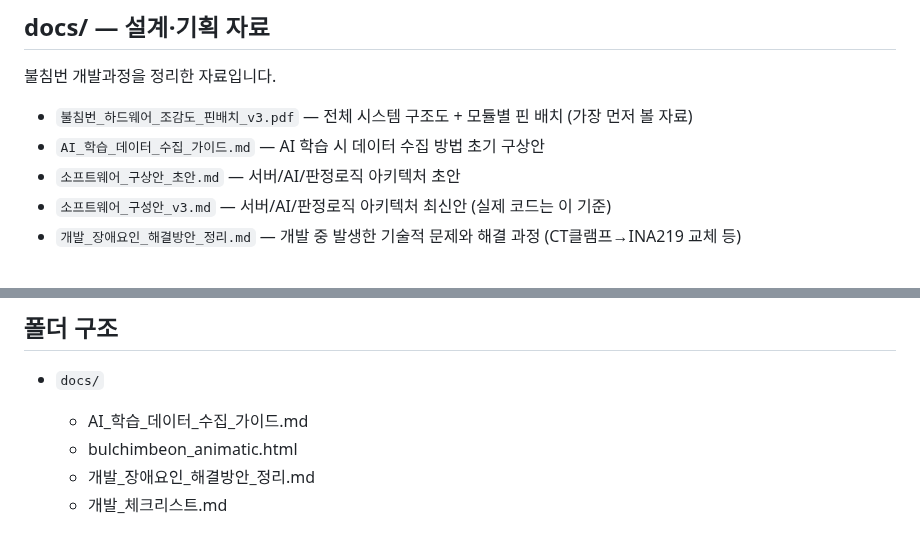
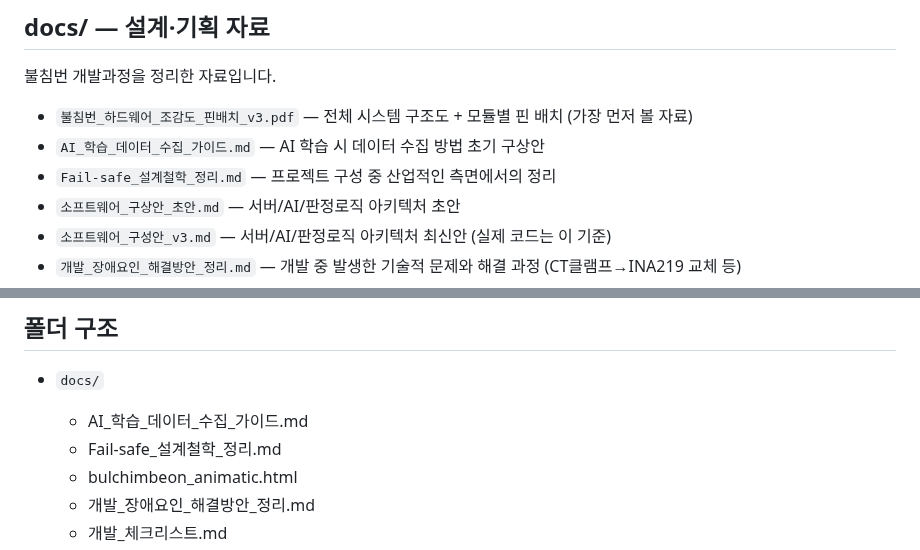
Before and after one commit to Billiardchalktheif/2026ESWContest_free_bulchimbeon, a Markdown page: README.md, 2 parts joined by grey strips. Drawn GitHub-style.

```diff
--- a/README.md
+++ b/README.md
@@ -7,6 +7,7 @@
 
 - `불침번_하드웨어_조감도_핀배치_v3.pdf` — 전체 시스템 구조도 + 모듈별 핀 배치 (가장 먼저 볼 자료)
 - `AI_학습_데이터_수집_가이드.md` — AI 학습 시 데이터 수집 방법 초기 구상안
+- `Fail-safe_설계철학_정리.md` — 프로젝트 구성 중 산업적인 측면에서의 정리
 - `소프트웨어_구상안_초안.md` — 서버/AI/판정로직 아키텍처 초안
 - `소프트웨어_구성안_v3.md` — 서버/AI/판정로직 아키텍처 최신안 (실제 코드는 이 기준)
 - `개발_장애요인_해결방안_정리.md` — 개발 중 발생한 기술적 문제와 해결 과정 (CT클램프→INA219 교체 등)
@@ -151,6 +152,7 @@
 
 - `docs/`
   - AI_학습_데이터_수집_가이드.md
+  - Fail-safe_설계철학_정리.md
   - bulchimbeon_animatic.html
   - 개발_장애요인_해결방안_정리.md
   - 개발_체크리스트.md
```
